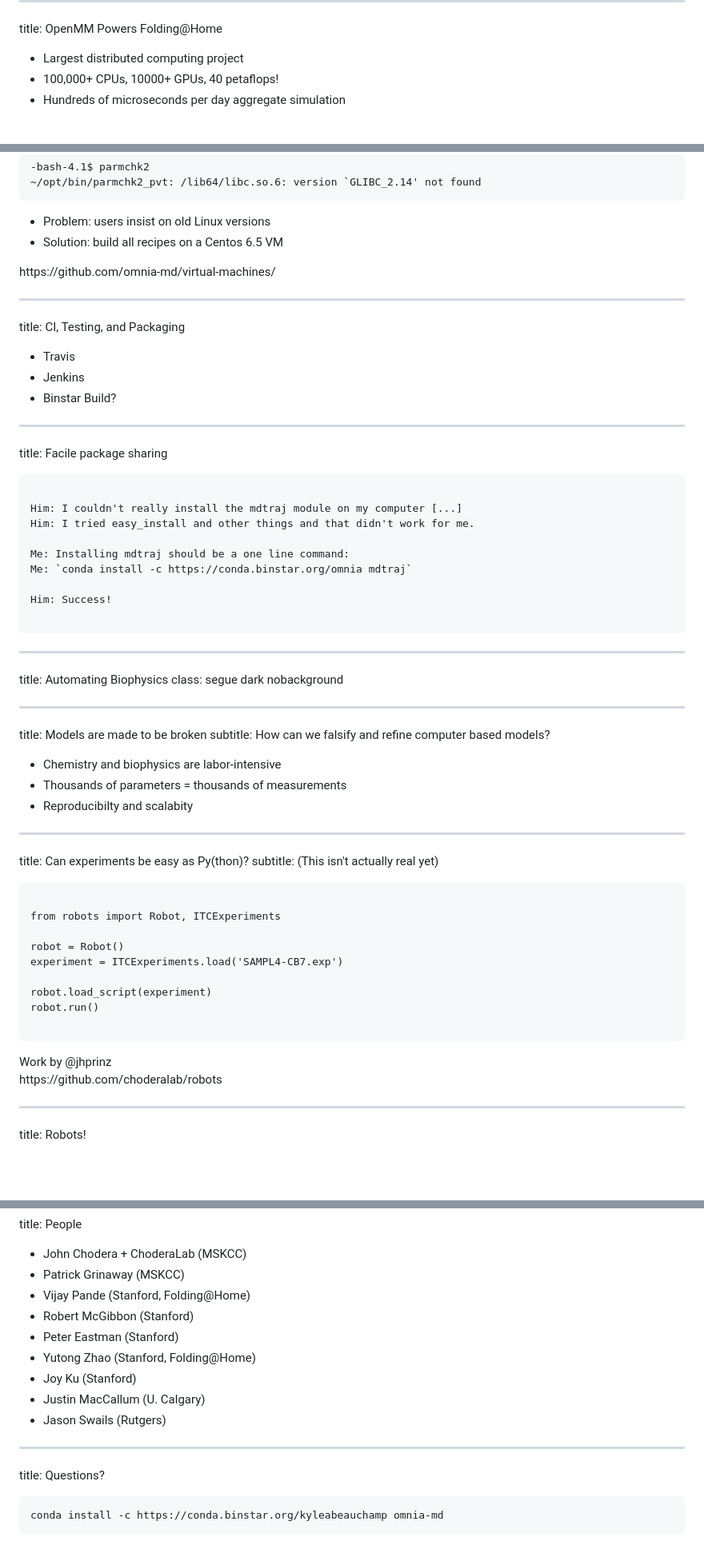
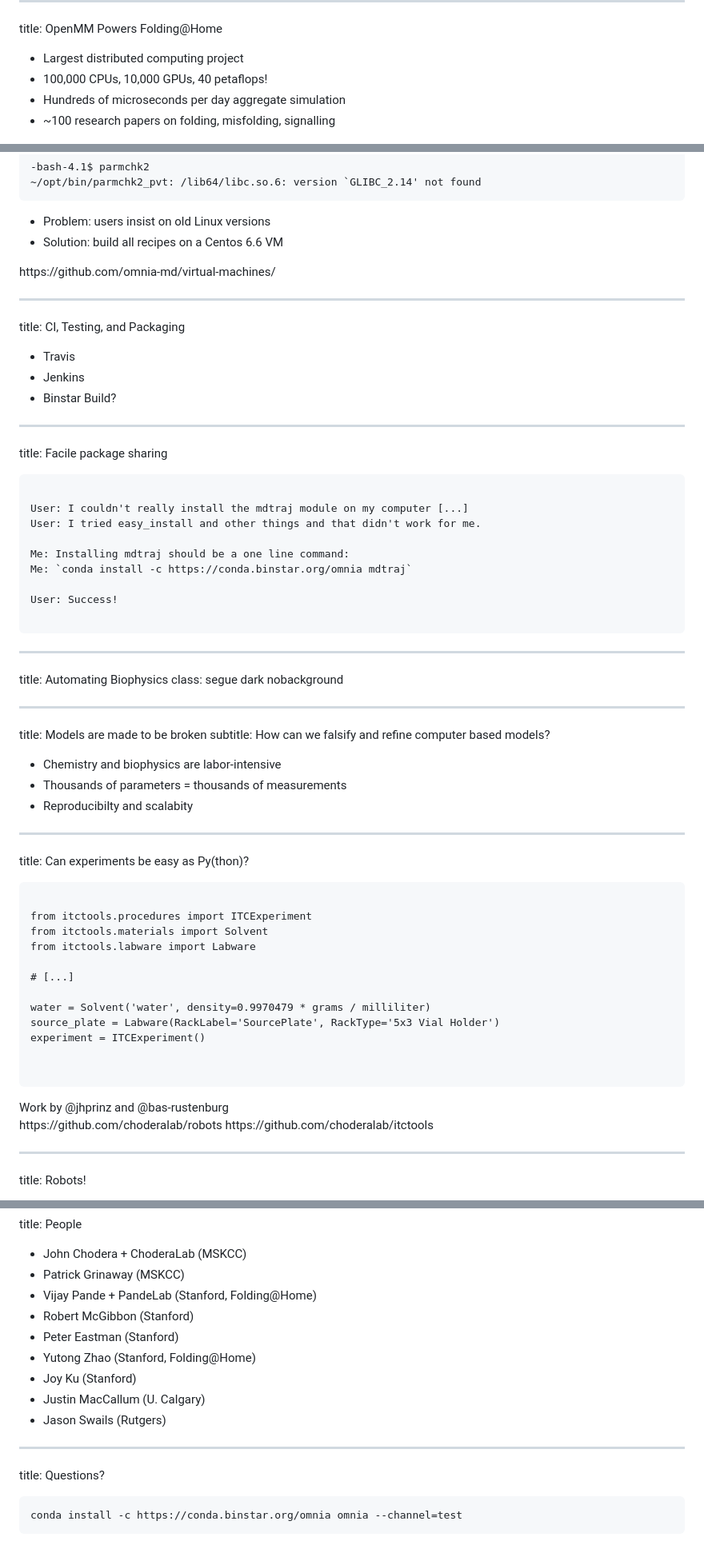
Before and after one commit to omnia-md/PyData2014, a Markdown page: slides.md, 3 parts joined by grey strips. Shown: that part at 80% size. Rendered like a GitHub page; blank space fills up the shorter version.

```diff
--- a/slides.md
+++ b/slides.md
@@ -152,8 +163,9 @@ openmm.org
 title: OpenMM Powers Folding@Home
 
 - Largest distributed computing project
-- 100,000+ CPUs, 10000+ GPUs, 40 petaflops!
+- 100,000 CPUs, 10,000 GPUs, 40 petaflops!
 - Hundreds of microseconds per day aggregate simulation
+- ~100 research papers on folding, misfolding, signalling
 
 <center>
 <img height=300 src=figures/folding-icon.png />
@@ -341,7 +362,7 @@ title: Avoiding glibc Hell
 </pre>
 
 - Problem: users insist on old Linux versions
-- Solution: build all recipes on a Centos 6.5 VM
+- Solution: build all recipes on a Centos 6.6 VM
 
 <footer class="source">
 https://github.com/omnia-md/virtual-machines/
@@ -359,13 +380,13 @@ title: Facile package sharing
 
 <pre>
 
-<font color="red">Him: I couldn't really install the mdtraj module on my computer [...]
-Him: I tried easy_install and other things and that didn't work for me.</font>
+<font color="red">User: I couldn't really install the mdtraj module on my computer [...]
+User: I tried easy_install and other things and that didn't work for me.</font>
 
 <font color="blue">Me: Installing mdtraj should be a one line command:
 Me: `conda install -c https://conda.binstar.org/omnia mdtraj`</font>
 
-<font color="red">Him: Success!</font>
+<font color="red">User: Success!</font>
 
 </pre>
 
@@ -384,25 +405,28 @@ subtitle: How can we falsify and refine computer based models?
 
 ---
 title: Can experiments be easy as Py(thon)?
-subtitle: (This isn't actually real yet)
 
 <pre class="prettyprint" data-lang="python">
 
-from robots import Robot, ITCExperiments
+from itctools.procedures import ITCExperiment
+from itctools.materials import Solvent
+from itctools.labware import Labware
 
-robot = Robot()
-experiment = ITCExperiments.load('SAMPL4-CB7.exp')
+# [...]
 
-robot.load_script(experiment)
-robot.run()
+water = Solvent('water', density=0.9970479 * grams / milliliter)
+source_plate = Labware(RackLabel='SourcePlate', RackType='5x3 Vial Holder')
+experiment = ITCExperiment()
+
 
 </pre>
 
 
 
 <footer class="source">
-Work by @jhprinz <br>
-https://github.com/choderalab/robots
+Work by @jhprinz and @bas-rustenburg
+<br>
+https://github.com/choderalab/robots <t> https://github.com/choderalab/itctools
 </footer>
 
 ---
@@ -431,7 +455,7 @@ title: People
 
 - John Chodera + ChoderaLab (MSKCC)
 - Patrick Grinaway (MSKCC)
-- Vijay Pande (Stanford, Folding@Home)
+- Vijay Pande + PandeLab (Stanford, Folding@Home)
 - Robert McGibbon (Stanford)
 - Peter Eastman (Stanford)
 - Yutong Zhao (Stanford, Folding@Home)
@@ -443,5 +467,5 @@ title: People
 title: Questions?
 
 <pre class="prettyprint" data-lang="bash">
-conda install -c https://conda.binstar.org/kyleabeauchamp omnia-md
+conda install -c https://conda.binstar.org/omnia omnia --channel=test
 </pre>
```
Also changed, not shown: other parts of slides.md (+32 -12 lines), figures/ecoli.gif (added), 1 other file.
